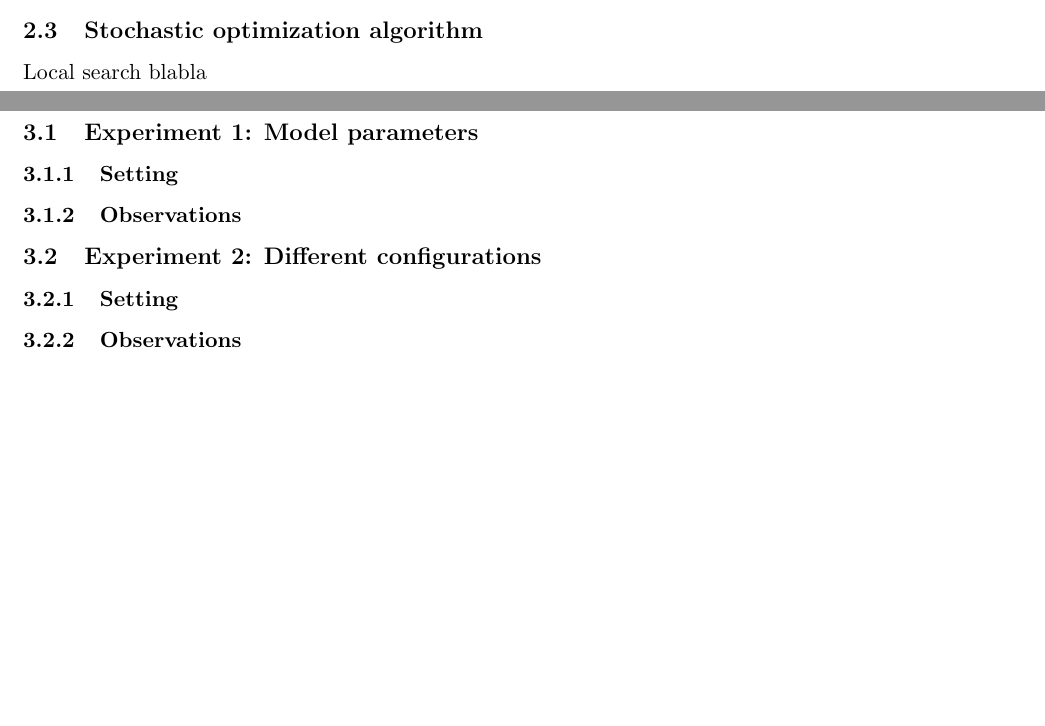
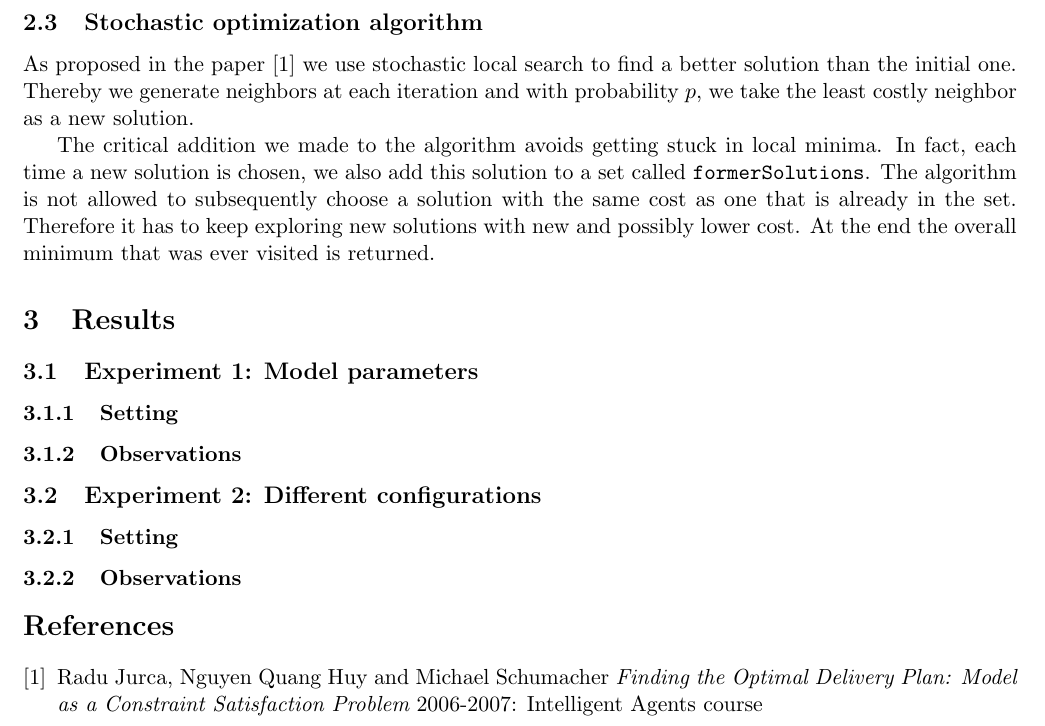
Before and after one commit to yannbolliger/intelligent-agents, a LaTeX document (bolliger-gerard-ex4/doc/bolliger-gerard-ex4.tex): two parts of pages 2 and 3 of 3 before the commit and part of page 3 of 3 after it, the two joined at a grey line, cut so that both start at the same text, the shorter picture padded with empty space. Compiled offline with pdfLaTeX.

Commit message:
Report: stochastic search.

```diff
--- a/bolliger-gerard-ex4/doc/bolliger-gerard-ex4.tex
+++ b/bolliger-gerard-ex4/doc/bolliger-gerard-ex4.tex
@@ -185,8 +185,17 @@ capacity and the $p$ before $d$ constraint.
 
 \subsection{Stochastic optimization algorithm}
 
-Local search blabla
+As proposed in the paper \cite{paper} we use stochastic local search to find
+a better solution than the initial one. Thereby we generate neighbors at each
+iteration and with probability $p$, we take the least costly neighbor as a new
+solution.
 
+The critical addition we made to the algorithm avoids getting stuck in local
+minima. In fact, each time a new solution is chosen, we also add this solution
+to a set called \texttt{formerSolutions}. The algorithm is not allowed to
+subsequently choose a solution with the same cost as one that is already in the
+set. Therefore it has to keep exploring new solutions with new and possibly
+lower cost. At the end the overall minimum that was ever visited is returned.
 
 
 \section{Results}
@@ -219,4 +228,15 @@ Local search blabla
 % than others. How does the complexity of your algorithm depend on the
 % number of vehicles and various sizes of the task set? %
 
+
+
+\begin{thebibliography}{1}
+
+\bibitem{paper} Radu Jurca, Nguyen Quang Huy and Michael
+Schumacher {\em Finding the Optimal Delivery Plan: Model as a
+Constraint Satisfaction Problem} 2006-2007: Intelligent Agents course
+\end{thebibliography}
+
+
+
 \end{document}
```
Also changed, not shown: bolliger-gerard-ex4/doc/bolliger-gerard-ex4.pdf.
